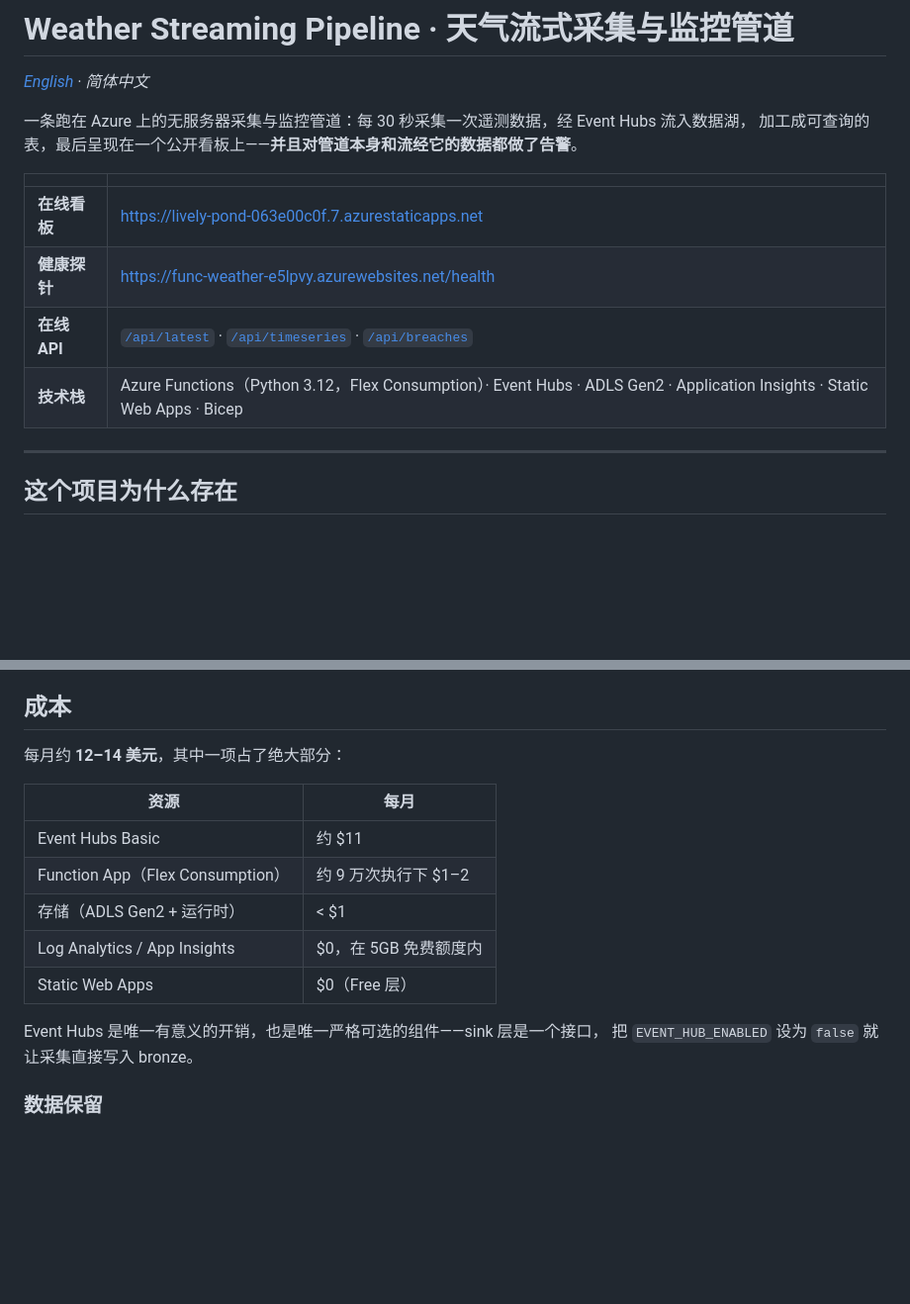
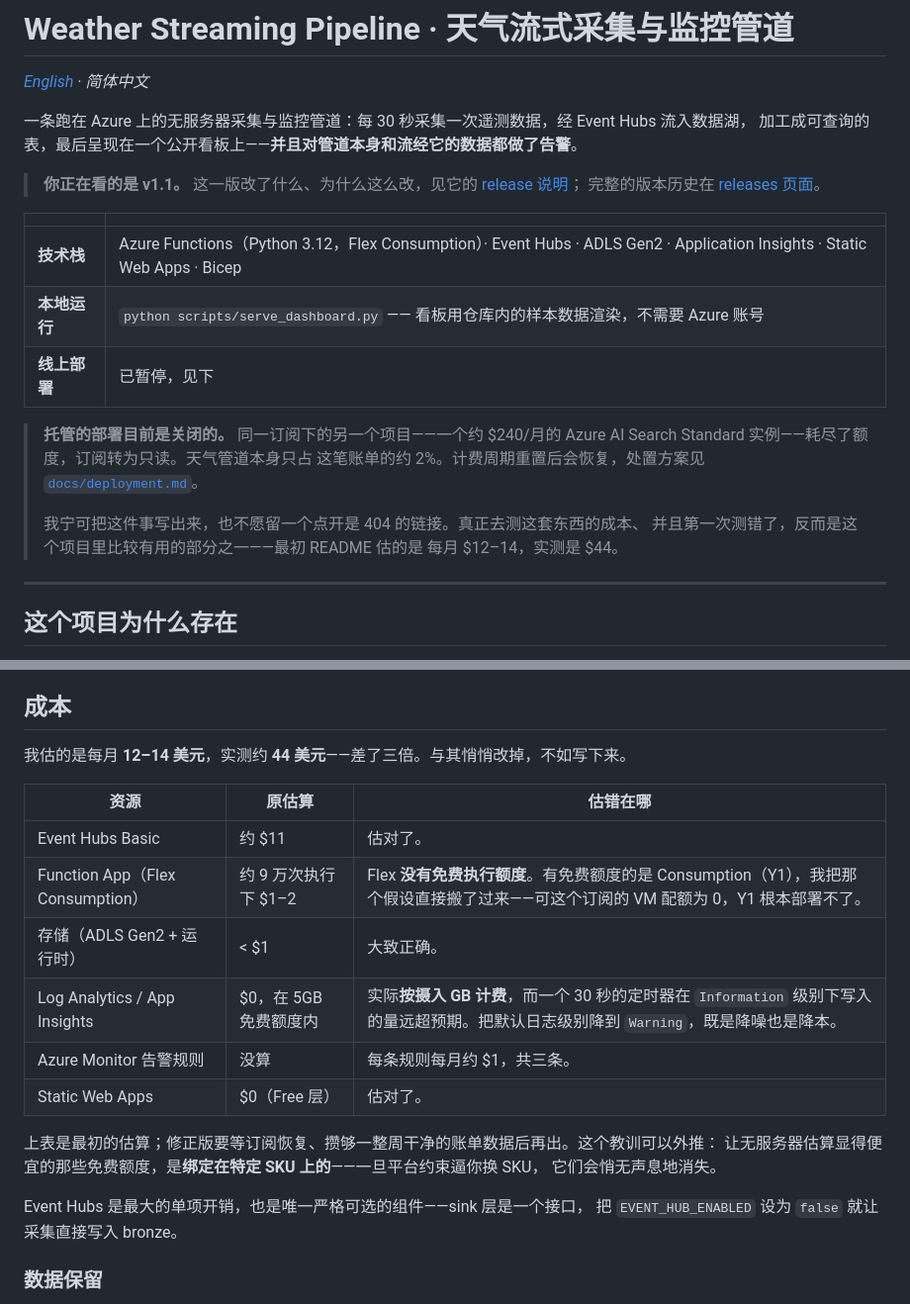
Before and after one commit to Shomao1998/weather-streaming-app, a Markdown page: README.zh-CN.md, 2 parts joined by grey strips. Shown at 99% size. Rendered like a GitHub page; blank space fills up the shorter version.

```diff
--- a/README.zh-CN.md
+++ b/README.zh-CN.md
@@ -5,12 +5,25 @@
 一条跑在 Azure 上的无服务器采集与监控管道：每 30 秒采集一次遥测数据，经 Event Hubs 流入数据湖，
 加工成可查询的表，最后呈现在一个公开看板上——**并且对管道本身和流经它的数据都做了告警**。
 
+> **你正在看的是 v1.1。** 这一版改了什么、为什么这么改，见它的
+> [release 说明](https://github.com/Shomao1998/weather-streaming-app/releases/tag/v1.1)；
+> 完整的版本历史在
+> [releases 页面](https://github.com/Shomao1998/weather-streaming-app/releases)。
+
 | | |
 | --- | --- |
-| **在线看板** | https://lively-pond-063e00c0f.7.azurestaticapps.net |
-| **健康探针** | https://func-weather-e5lpvy.azurewebsites.net/health |
-| **在线 API** | [`/api/latest`](https://func-weather-e5lpvy.azurewebsites.net/api/latest) · [`/api/timeseries`](https://func-weather-e5lpvy.azurewebsites.net/api/timeseries) · [`/api/breaches`](https://func-weather-e5lpvy.azurewebsites.net/api/breaches) |
 | **技术栈** | Azure Functions（Python 3.12，Flex Consumption）· Event Hubs · ADLS Gen2 · Application Insights · Static Web Apps · Bicep |
+| **本地运行** | `python scripts/serve_dashboard.py` —— 看板用仓库内的样本数据渲染，不需要 Azure 账号 |
+| **线上部署** | 已暂停，见下 |
+
+> **托管的部署目前是关闭的。** 同一订阅下的另一个项目——一个约 \$240/月的
+> Azure AI Search Standard 实例——耗尽了额度，订阅转为只读。天气管道本身只占
+> 这笔账单的约 2%。计费周期重置后会恢复，处置方案见
+> [`docs/deployment.md`](docs/deployment.md)。
+>
+> 我宁可把这件事写出来，也不愿留一个点开是 404 的链接。真正去测这套东西的成本、
+> 并且第一次测错了，反而是这个项目里比较有用的部分之一——最初 README 估的是
+> 每月 \$12–14，实测是 \$44。
 
 ---
 
@@ -203,17 +216,22 @@ az deployment group create \
 
 ## 成本
 
-每月约 **12–14 美元**，其中一项占了绝大部分：
+我估的是每月 **12–14 美元**，实测约 **44 美元**——差了三倍。与其悄悄改掉，不如写下来。
 
-| 资源 | 每月 |
-| --- | --- |
-| Event Hubs Basic | 约 $11 |
-| Function App（Flex Consumption） | 约 9 万次执行下 $1–2 |
-| 存储（ADLS Gen2 + 运行时） | < $1 |
-| Log Analytics / App Insights | $0，在 5GB 免费额度内 |
-| Static Web Apps | $0（Free 层） |
+| 资源 | 原估算 | 估错在哪 |
+| --- | --- | --- |
+| Event Hubs Basic | 约 $11 | 估对了。 |
+| Function App（Flex Consumption） | 约 9 万次执行下 $1–2 | Flex **没有免费执行额度**。有免费额度的是 Consumption（Y1），我把那个假设直接搬了过来——可这个订阅的 VM 配额为 0，Y1 根本部署不了。 |
+| 存储（ADLS Gen2 + 运行时） | < $1 | 大致正确。 |
+| Log Analytics / App Insights | $0，在 5GB 免费额度内 | 实际**按摄入 GB 计费**，而一个 30 秒的定时器在 `Information` 级别下写入的量远超预期。把默认日志级别降到 `Warning`，既是降噪也是降本。 |
+| Azure Monitor 告警规则 | 没算 | 每条规则每月约 $1，共三条。 |
+| Static Web Apps | $0（Free 层） | 估对了。 |
 
-Event Hubs 是唯一有意义的开销，也是唯一严格可选的组件——sink 层是一个接口，
+上表是最初的估算；修正版要等订阅恢复、攒够一整周干净的账单数据后再出。这个教训可以外推：
+让无服务器估算显得便宜的那些免费额度，是**绑定在特定 SKU 上的**——一旦平台约束逼你换 SKU，
+它们会悄无声息地消失。
+
+Event Hubs 是最大的单项开销，也是唯一严格可选的组件——sink 层是一个接口，
 把 `EVENT_HUB_ENABLED` 设为 `false` 就让采集直接写入 bronze。
 
 ### 数据保留
```
Also changed, not shown: README.md (+36 -12 lines).
